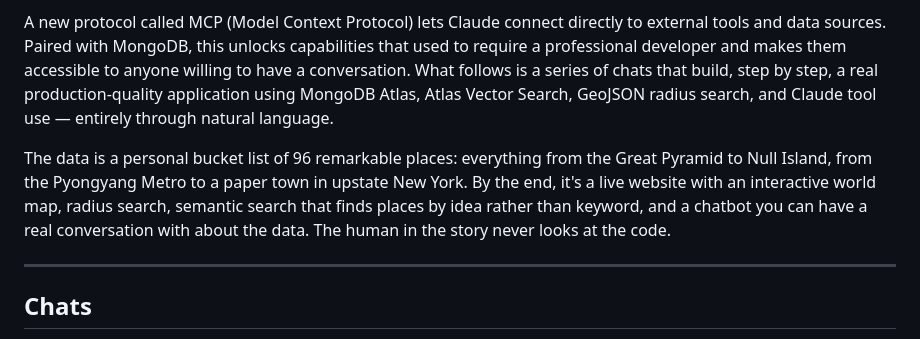
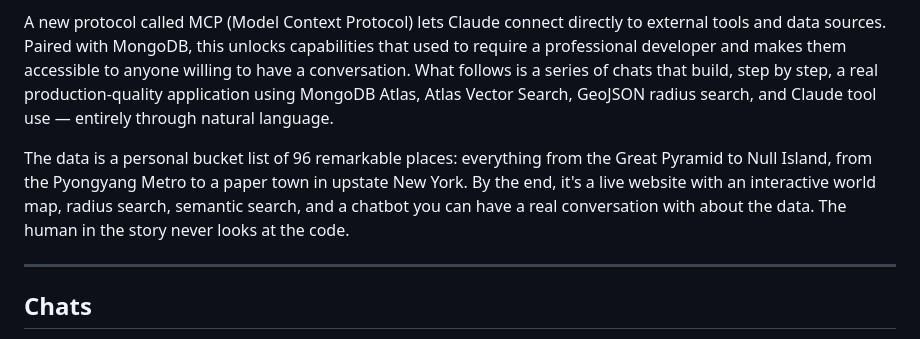
Before and after one commit to azamlerc/everyone, a Markdown page: README.md, the part around the change. Rendered like a GitHub page.

Commit message:
Updated intro

```diff
--- a/README.md
+++ b/README.md
@@ -4,7 +4,7 @@ What if you could build a full-stack web application — with a cloud database,
 
 A new protocol called MCP (Model Context Protocol) lets Claude connect directly to external tools and data sources. Paired with MongoDB, this unlocks capabilities that used to require a professional developer and makes them accessible to anyone willing to have a conversation. What follows is a series of chats that build, step by step, a real production-quality application using MongoDB Atlas, Atlas Vector Search, GeoJSON radius search, and Claude tool use — entirely through natural language.
 
-The data is a personal bucket list of 96 remarkable places: everything from the Great Pyramid to Null Island, from the Pyongyang Metro to a paper town in upstate New York. By the end, it's a live website with an interactive world map, radius search, semantic search that finds places by idea rather than keyword, and a chatbot you can have a real conversation with about the data. The human in the story never looks at the code.
+The data is a personal bucket list of 96 remarkable places: everything from the Great Pyramid to Null Island, from the Pyongyang Metro to a paper town in upstate New York. By the end, it's a live website with an interactive world map, radius search, semantic search, and a chatbot you can have a real conversation with about the data. The human in the story never looks at the code.
 
 ---
 
```
